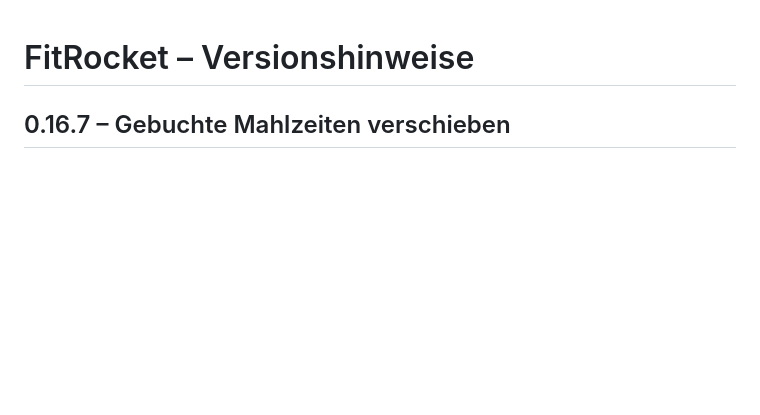
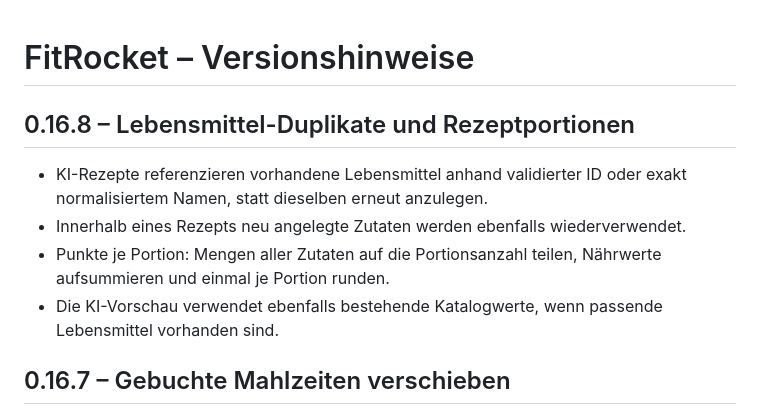
Before and after one commit to Inrouder/FitRocket, a Markdown page: CHANGELOG.md, the part around the change. Rendered like a GitHub page; blank space fills up the shorter version.

Commit message:
Document recipe ingredient reuse and per-serving scoring (0.16.8)

```diff
--- a/CHANGELOG.md
+++ b/CHANGELOG.md
@@ -1,4 +1,10 @@
 # FitRocket – Versionshinweise
+
+## 0.16.8 – Lebensmittel-Duplikate und Rezeptportionen
+- KI-Rezepte referenzieren vorhandene Lebensmittel anhand validierter ID oder exakt normalisiertem Namen, statt dieselben erneut anzulegen.
+- Innerhalb eines Rezepts neu angelegte Zutaten werden ebenfalls wiederverwendet.
+- Punkte je Portion: Mengen aller Zutaten auf die Portionsanzahl teilen, Nährwerte aufsummieren und einmal je Portion runden.
+- Die KI-Vorschau verwendet ebenfalls bestehende Katalogwerte, wenn passende Lebensmittel vorhanden sind.
 
 ## 0.16.7 – Gebuchte Mahlzeiten verschieben
 - Bereits gebuchte Lebensmittel über die Eintragsoption „Tageszeit ändern“ zwischen Frühstück, Mittagessen, Abendessen, Snack und Getränke verschieben.
```
